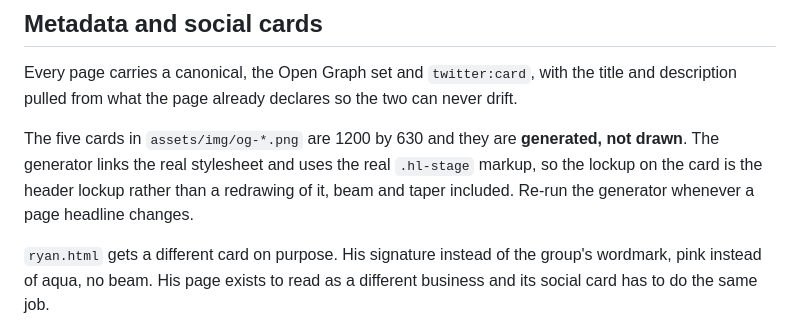
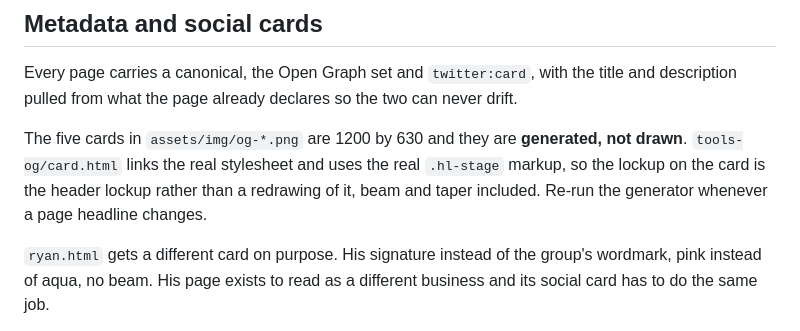
Before and after one commit to ryantayler/Headliner-Group-Website, a Markdown page: README.md, the part around the change. GitHub-like rendering.

Commit message:
Point the docs at tools-og, now that the generator lives in the repo
Co-Authored-By: Claude Opus 5 <noreply@anthropic.com>
Claude-Session: https://claude.ai/code/session_01DjfMPENav1QLkD66DkX8kr

```diff
--- a/README.md
+++ b/README.md
@@ -236,7 +236,7 @@ The `.biz` card styles are still in the stylesheet and the pattern is documented
 
 Every page carries a canonical, the Open Graph set and `twitter:card`, with the title and description pulled from what the page already declares so the two can never drift.
 
-The five cards in `assets/img/og-*.png` are 1200 by 630 and they are **generated, not drawn**. The generator links the real stylesheet and uses the real `.hl-stage` markup, so the lockup on the card is the header lockup rather than a redrawing of it, beam and taper included. Re-run the generator whenever a page headline changes.
+The five cards in `assets/img/og-*.png` are 1200 by 630 and they are **generated, not drawn**. `tools-og/card.html` links the real stylesheet and uses the real `.hl-stage` markup, so the lockup on the card is the header lockup rather than a redrawing of it, beam and taper included. Re-run the generator whenever a page headline changes.
 
 `ryan.html` gets a different card on purpose. His signature instead of the group's wordmark, pink instead of aqua, no beam. His page exists to read as a different business and its social card has to do the same job.
 
```
Also changed, not shown: CONTENT-DECISIONS.md (+1 -1 lines).
